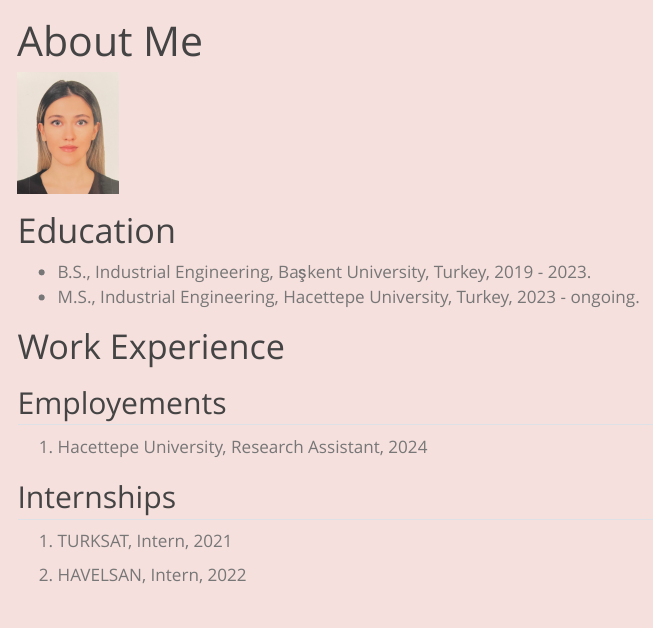
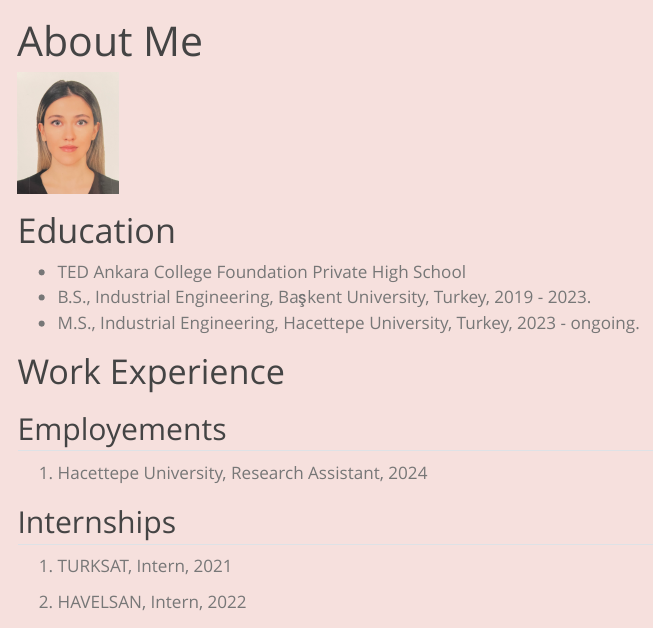
Before and after one commit to emu-hacettepe-analytics/emu660-spring2024-aycacetin, a Quarto document (about.qmd): the page in a window 1100 px wide, from its top. Rendered offline with R 4.5, knitr and Pandoc in place of Quarto, with nearby package versions; menus at the side of the page are left out.

Commit message:
initial updates 3

```diff
--- a/about.qmd
+++ b/about.qmd
@@ -7,6 +7,7 @@ sidebar: false
 
 # Education
 
+-   TED Ankara College Foundation Private High School
 -   B.S., Industrial Engineering, Başkent University, Turkey, 2019 - 2023.
 -   M.S., Industrial Engineering, Hacettepe University, Turkey, 2023 - ongoing.
 
```
Also changed, not shown: 1 other file.
